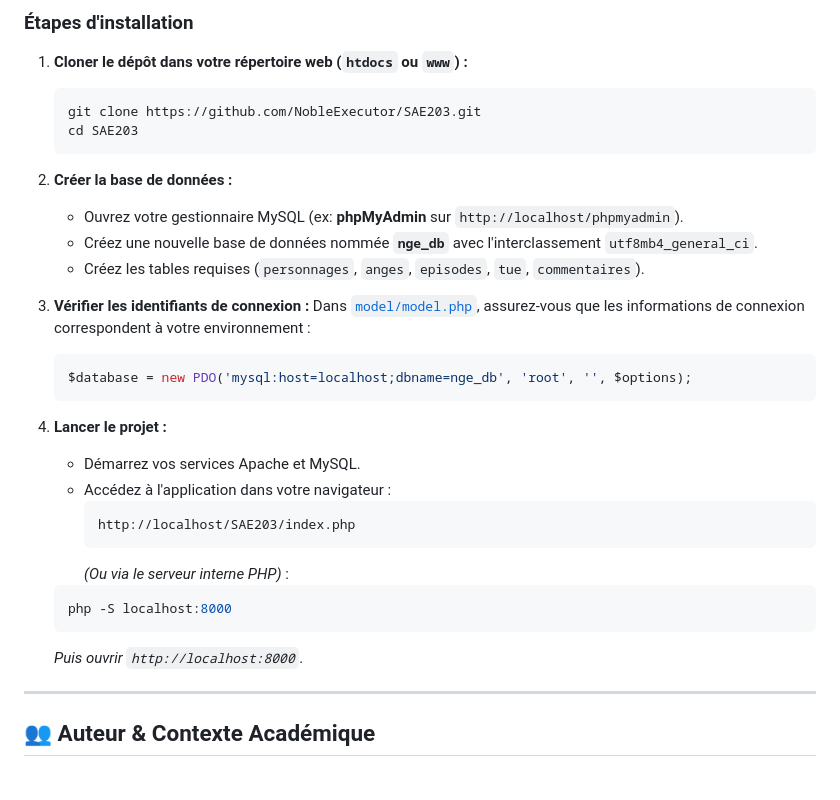
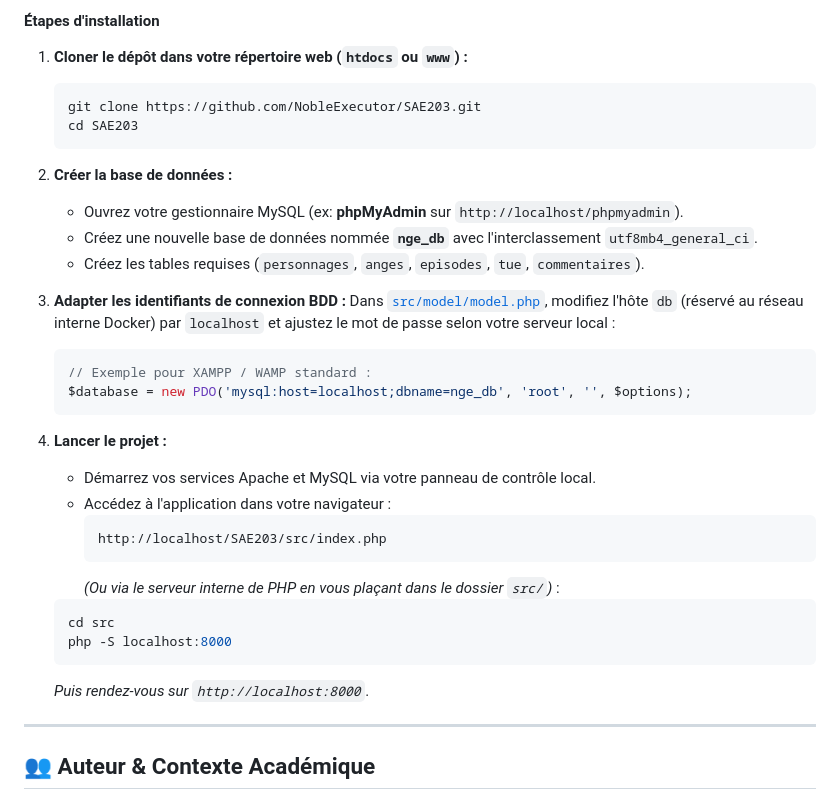
Before and after one commit to NobleExecutor/SAE203, a Markdown page: README.md, the part around one of its changes. GitHub-like rendering; folded sections open.

````diff
--- a/README.md
+++ b/README.md
@@ -242,5 +313,5 @@ L'interface a été conçue pour offrir une immersion immédiate dans l'ambiance
 
-### Étapes d'installation
+#### Étapes d'installation
 
 1. **Cloner le dépôt dans votre répertoire web (`htdocs` ou `www`) :**
 
@@ -254,24 +325,28 @@ L'interface a été conçue pour offrir une immersion immédiate dans l'ambiance
    - Créez une nouvelle base de données nommée **`nge_db`** avec l'interclassement `utf8mb4_general_ci`.
    - Créez les tables requises (`personnages`, `anges`, `episodes`, `tue`, `commentaires`).
 
-3. **Vérifier les identifiants de connexion :**
-   Dans [`model/model.php`](model/model.php), assurez-vous que les informations de connexion correspondent à votre environnement :
+3. **Adapter les identifiants de connexion BDD :**
+   Dans [`src/model/model.php`](src/model/model.php), modifiez l'hôte `db` (réservé au réseau interne Docker) par `localhost` et ajustez le mot de passe selon votre serveur local :
 
    ```php
+   // Exemple pour XAMPP / WAMP standard :
    $database = new PDO('mysql:host=localhost;dbname=nge_db', 'root', '', $options);
    ```
 
 4. **Lancer le projet :**
-   - Démarrez vos services Apache et MySQL.
+   - Démarrez vos services Apache et MySQL via votre panneau de contrôle local.
    - Accédez à l'application dans votre navigateur :
      ```text
-     http://localhost/SAE203/index.php
+     http://localhost/SAE203/src/index.php
      ```
-     _(Ou via le serveur interne PHP)_ :
+     _(Ou via le serveur interne de PHP en vous plaçant dans le dossier `src/`)_ :
    ```bash
+   cd src
    php -S localhost:8000
    ```
-   _Puis ouvrir `http://localhost:8000`_.
+   _Puis rendez-vous sur `http://localhost:8000`_.
+
+</details>
 
 ---
 
````
Also changed, not shown: other parts of README.md (+121 -50 lines).
